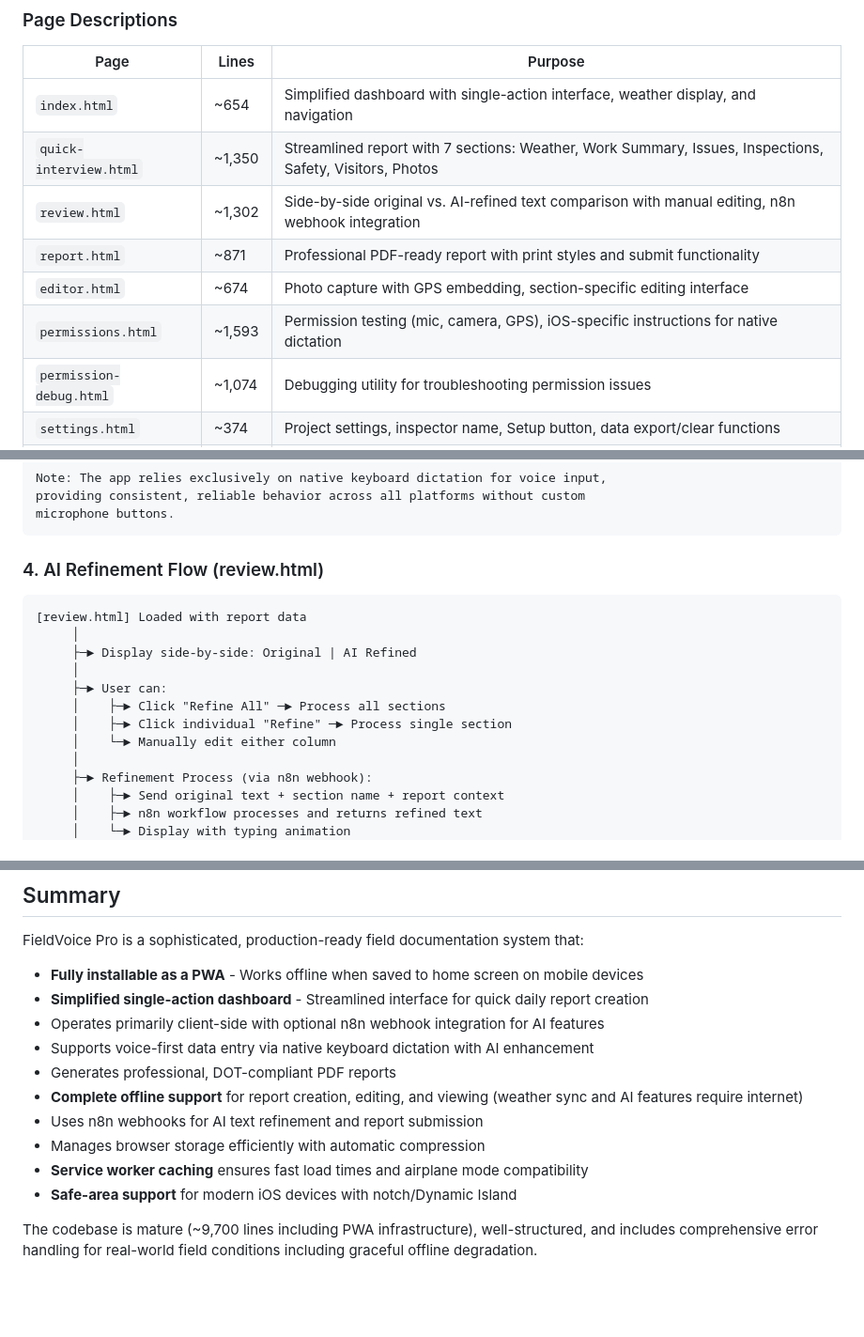
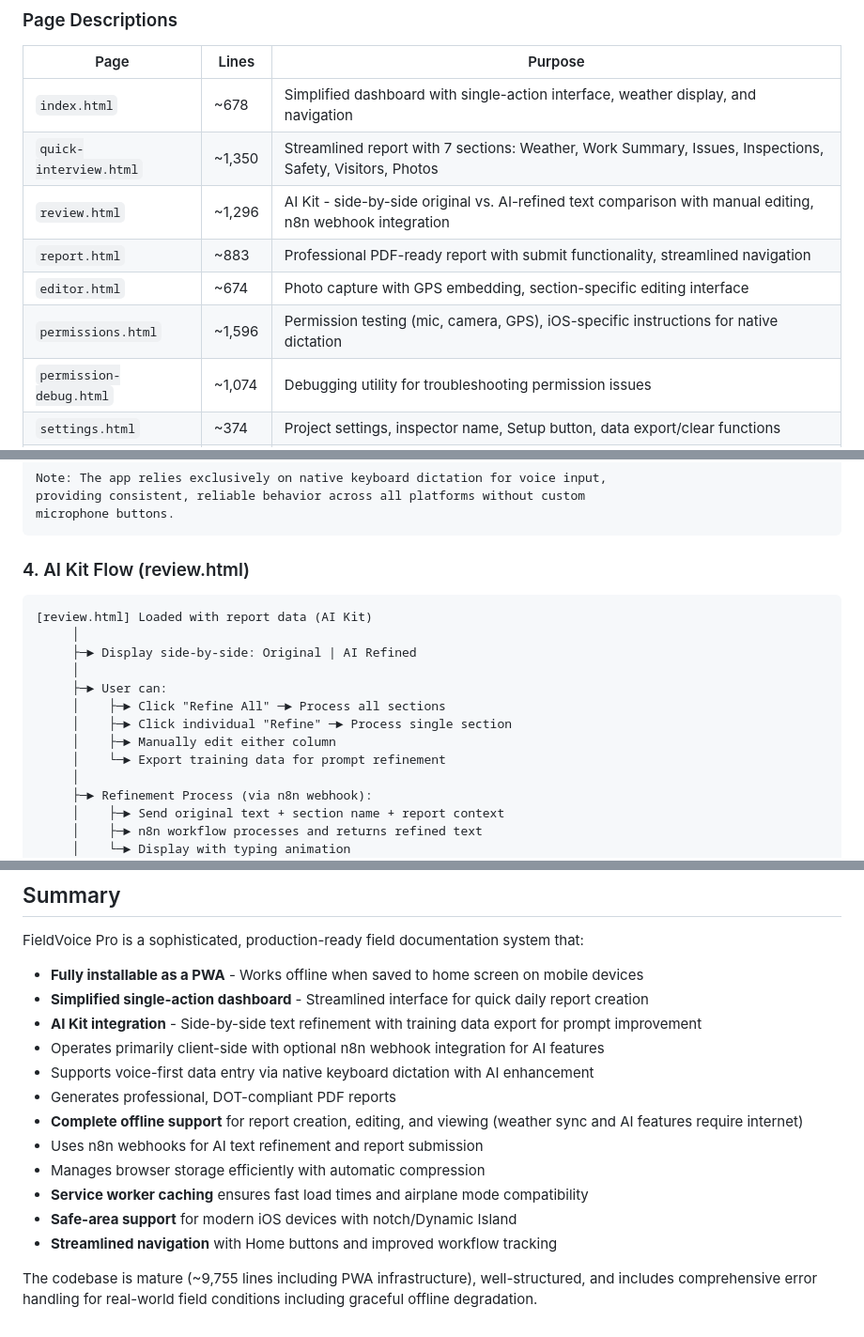
Before and after one commit to jacksonkoerner/feildprov5, a Markdown page: README.md, 3 parts joined by grey strips. Shown at 94% size. GitHub-like rendering; blank space fills up the shorter version.

````diff
--- a/README.md
+++ b/README.md
@@ -87,12 +87,12 @@
 
 | Page | Lines | Purpose |
 |------|-------|---------|
-| `index.html` | ~654 | Simplified dashboard with single-action interface, weather display, and navigation |
+| `index.html` | ~678 | Simplified dashboard with single-action interface, weather display, and navigation |
 | `quick-interview.html` | ~1,350 | Streamlined report with 7 sections: Weather, Work Summary, Issues, Inspections, Safety, Visitors, Photos |
-| `review.html` | ~1,302 | Side-by-side original vs. AI-refined text comparison with manual editing, n8n webhook integration |
-| `report.html` | ~871 | Professional PDF-ready report with print styles and submit functionality |
+| `review.html` | ~1,296 | AI Kit - side-by-side original vs. AI-refined text comparison with manual editing, n8n webhook integration |
+| `report.html` | ~883 | Professional PDF-ready report with submit functionality, streamlined navigation |
 | `editor.html` | ~674 | Photo capture with GPS embedding, section-specific editing interface |
-| `permissions.html` | ~1,593 | Permission testing (mic, camera, GPS), iOS-specific instructions for native dictation |
+| `permissions.html` | ~1,596 | Permission testing (mic, camera, GPS), iOS-specific instructions for native dictation |
 | `permission-debug.html` | ~1,074 | Debugging utility for troubleshooting permission issues |
 | `settings.html` | ~374 | Project settings, inspector name, Setup button, data export/clear functions |
 | `landing.html` | ~1,560 | Marketing page with feature overview and onboarding |
@@ -312,17 +312,18 @@ providing consistent, reliable behavior across all platforms without custom
 microphone buttons.
 ```
 
-### 4. AI Refinement Flow (review.html)
+### 4. AI Kit Flow (review.html)
 
 ```
-[review.html] Loaded with report data
+[review.html] Loaded with report data (AI Kit)
      │
      ├─► Display side-by-side: Original | AI Refined
      │
      ├─► User can:
      │    ├─► Click "Refine All" ─► Process all sections
      │    ├─► Click individual "Refine" ─► Process single section
-     │    └─► Manually edit either column
+     │    ├─► Manually edit either column
+     │    └─► Export training data for prompt refinement
      │
      ├─► Refinement Process (via n8n webhook):
      │    ├─► Send original text + section name + report context
@@ -798,6 +820,7 @@ Extend the `weatherCodes` object in `index.html` (lines 418-433) with additional
 FieldVoice Pro is a sophisticated, production-ready field documentation system that:
 - **Fully installable as a PWA** - Works offline when saved to home screen on mobile devices
 - **Simplified single-action dashboard** - Streamlined interface for quick daily report creation
+- **AI Kit integration** - Side-by-side text refinement with training data export for prompt improvement
 - Operates primarily client-side with optional n8n webhook integration for AI features
 - Supports voice-first data entry via native keyboard dictation with AI enhancement
 - Generates professional, DOT-compliant PDF reports
@@ -806,5 +829,6 @@ FieldVoice Pro is a sophisticated, production-ready field documentation system t
 - Manages browser storage efficiently with automatic compression
 - **Service worker caching** ensures fast load times and airplane mode compatibility
 - **Safe-area support** for modern iOS devices with notch/Dynamic Island
+- **Streamlined navigation** with Home buttons and improved workflow tracking
 
-The codebase is mature (~9,700 lines including PWA infrastructure), well-structured, and includes comprehensive error handling for real-world field conditions including graceful offline degradation.
+The codebase is mature (~9,755 lines including PWA infrastructure), well-structured, and includes comprehensive error handling for real-world field conditions including graceful offline degradation.
````
Also changed, not shown: other parts of README.md (+31 -10 lines).
